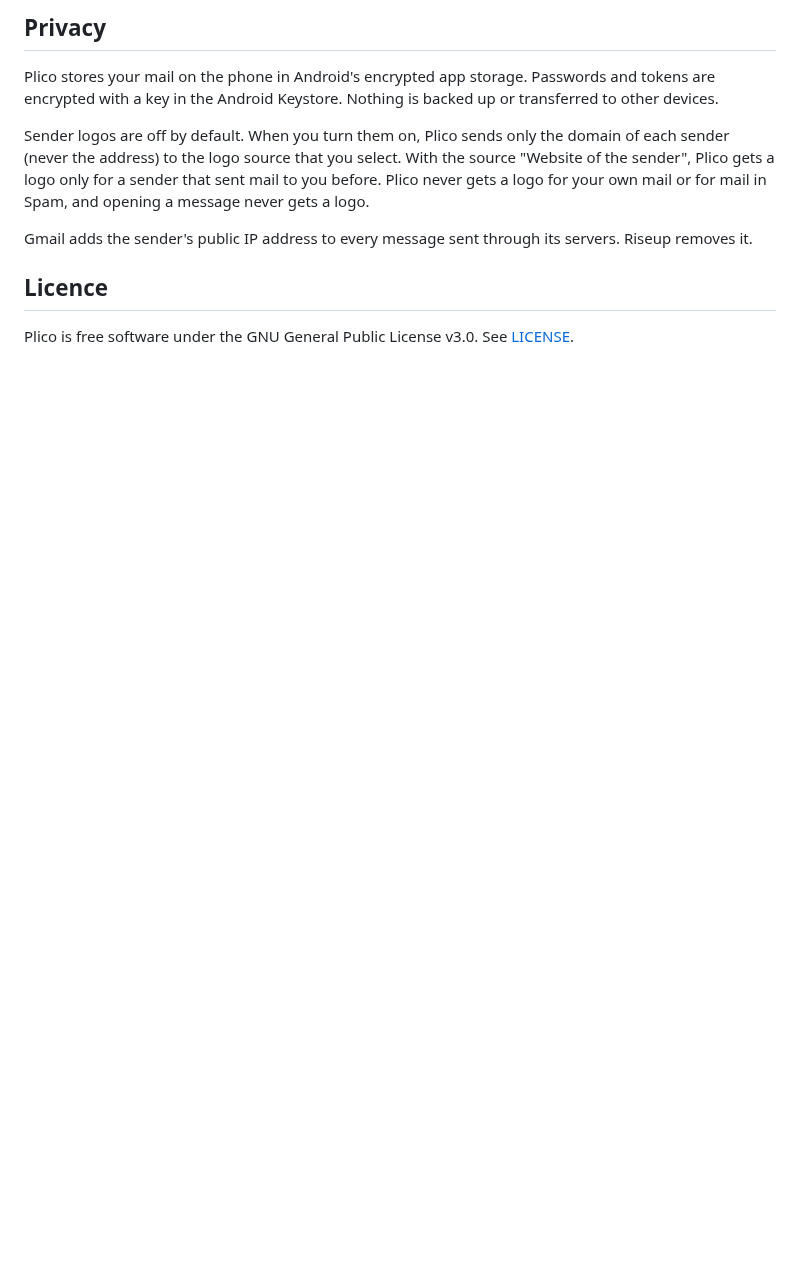
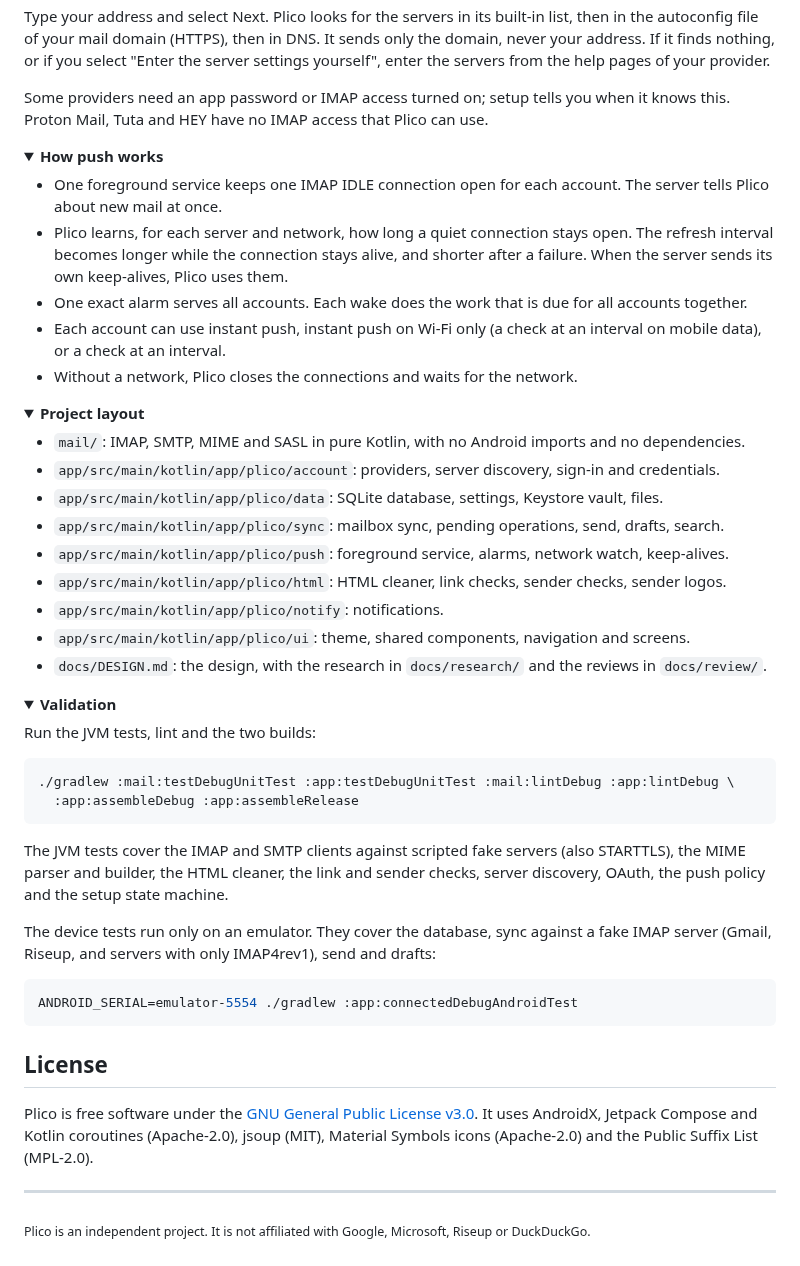
Before and after one commit to Turtlecute33/Plico, a Markdown page: README.md, the part around one of its changes. Rendered like a GitHub page; folded sections open; blank space fills up the shorter version.

````diff
--- a/README.md
+++ b/README.md
@@ -100,16 +171,76 @@ and HEY have no IMAP access that Plico can use.
 
-## Privacy
+Type your address and select Next. Plico looks for the servers in its built-in list, then in the
+autoconfig file of your mail domain (HTTPS), then in DNS. It sends only the domain, never your
+address. If it finds nothing, or if you select "Enter the server settings yourself", enter the
+servers from the help pages of your provider.
 
-Plico stores your mail on the phone in Android's encrypted app storage. Passwords and tokens are encrypted with
-a key in the Android Keystore. Nothing is backed up or transferred to other devices.
+Some providers need an app password or IMAP access turned on; setup tells you when it knows this.
+Proton Mail, Tuta and HEY have no IMAP access that Plico can use.
 
-Sender logos are off by default. When you turn them on, Plico sends only the domain of each sender (never the
-address) to the logo source that you select. With the source "Website of the sender", Plico gets a logo only for
-a sender that sent mail to you before. Plico never gets a logo for your own mail or for mail in Spam, and opening
-a message never gets a logo.
+</details>
 
-Gmail adds the sender's public IP address to every message sent through its servers. Riseup removes it.
+<details>
+<summary><b>How push works</b></summary>
 
-## Licence
+- One foreground service keeps one IMAP IDLE connection open for each account. The server tells
+  Plico about new mail at once.
+- Plico learns, for each server and network, how long a quiet connection stays open. The refresh
+  interval becomes longer while the connection stays alive, and shorter after a failure. When the
+  server sends its own keep-alives, Plico uses them.
+- One exact alarm serves all accounts. Each wake does the work that is due for all accounts
+  together.
+- Each account can use instant push, instant push on Wi-Fi only (a check at an interval on mobile
+  data), or a check at an interval.
+- Without a network, Plico closes the connections and waits for the network.
 
-Plico is free software under the GNU General Public License v3.0. See [LICENSE](LICENSE).
+</details>
+
+<details>
+<summary><b>Project layout</b></summary>
+
+- `mail/`: IMAP, SMTP, MIME and SASL in pure Kotlin, with no Android imports and no dependencies.
+- `app/src/main/kotlin/app/plico/account`: providers, server discovery, sign-in and credentials.
+- `app/src/main/kotlin/app/plico/data`: SQLite database, settings, Keystore vault, files.
+- `app/src/main/kotlin/app/plico/sync`: mailbox sync, pending operations, send, drafts, search.
+- `app/src/main/kotlin/app/plico/push`: foreground service, alarms, network watch, keep-alives.
+- `app/src/main/kotlin/app/plico/html`: HTML cleaner, link checks, sender checks, sender logos.
+- `app/src/main/kotlin/app/plico/notify`: notifications.
+- `app/src/main/kotlin/app/plico/ui`: theme, shared components, navigation and screens.
+- `docs/DESIGN.md`: the design, with the research in `docs/research/` and the reviews in
+  `docs/review/`.
+
+</details>
+
+<details>
+<summary><b>Validation</b></summary>
+
+Run the JVM tests, lint and the two builds:
+
+```sh
+./gradlew :mail:testDebugUnitTest :app:testDebugUnitTest :mail:lintDebug :app:lintDebug \
+  :app:assembleDebug :app:assembleRelease
+```
+
+The JVM tests cover the IMAP and SMTP clients against scripted fake servers (also STARTTLS), the
+MIME parser and builder, the HTML cleaner, the link and sender checks, server discovery, OAuth, the
+push policy and the setup state machine.
+
+The device tests run only on an emulator. They cover the database, sync against a fake IMAP server
+(Gmail, Riseup, and servers with only IMAP4rev1), send and drafts:
+
+```sh
+ANDROID_SERIAL=emulator-5554 ./gradlew :app:connectedDebugAndroidTest
+```
+
+</details>
+
+## License
+
+Plico is free software under the [GNU General Public License v3.0](LICENSE). It uses AndroidX,
+Jetpack Compose and Kotlin coroutines (Apache-2.0), jsoup (MIT), Material Symbols icons
+(Apache-2.0) and the Public Suffix List (MPL-2.0).
+
+---
+
+<sub>Plico is an independent project. It is not affiliated with Google, Microsoft, Riseup or
+DuckDuckGo.</sub>
````
Also changed, not shown: other parts of README.md (+139 -68 lines), docs/banner.png (added), 1 other file.
